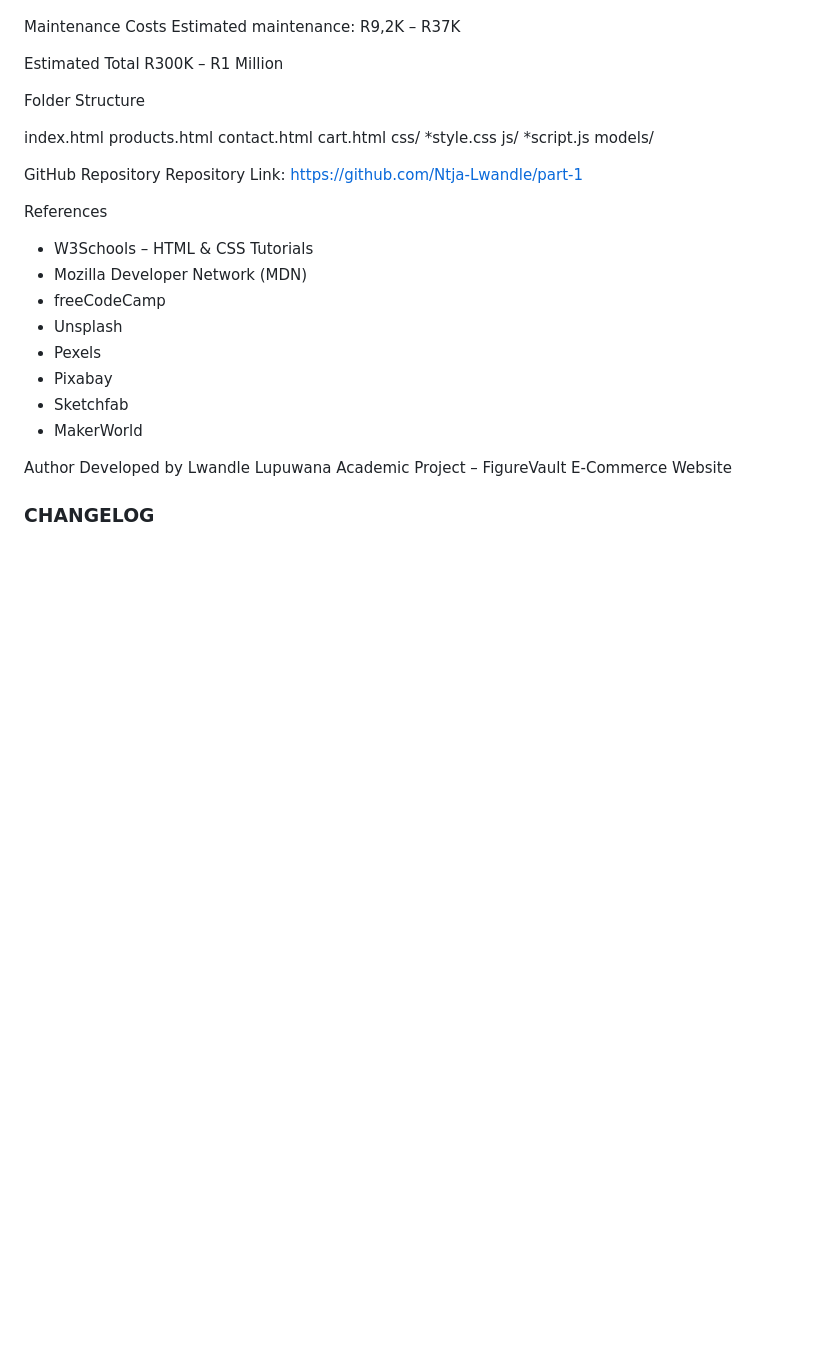
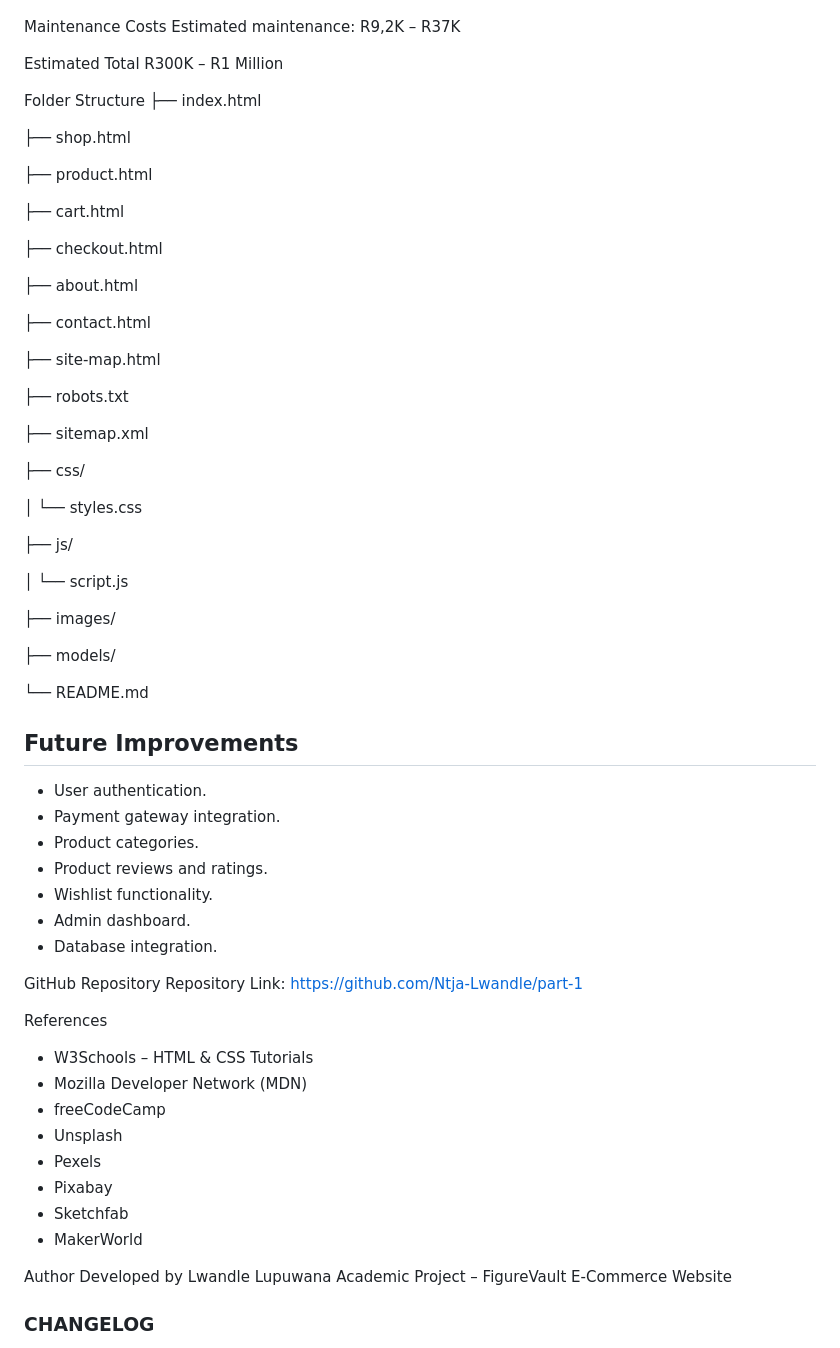
Before and after one commit to Ntja-Lwandle/part-1, a Markdown page: README.md, the part around one of its changes. Drawn GitHub-style; blank space fills up the shorter version.

Commit message:
part 3 information added

```diff
--- a/README.md
+++ b/README.md
@@ -145,16 +161,50 @@ Estimated Total
 R300K – R1 Million
 
 Folder Structure
+├── index.html
 
-index.html
-products.html
-contact.html
-cart.html
-css/
- *style.css
-js/
-*script.js
-models/
+├── shop.html
+
+├── product.html
+
+├── cart.html
+
+├── checkout.html
+
+├── about.html
+
+├── contact.html
+
+├── site-map.html
+
+├── robots.txt
+
+├── sitemap.xml
+
+├── css/
+
+│ └── styles.css
+
+├── js/
+
+│ └── script.js
+
+├── images/
+
+├── models/
+
+└── README.md
+
+
+## Future Improvements
+
+- User authentication.
+- Payment gateway integration.
+- Product categories.
+- Product reviews and ratings.
+- Wishlist functionality.
+- Admin dashboard.
+- Database integration.
 
 GitHub Repository
 Repository Link:
```
Also changed, not shown: other parts of README.md (+16 -0 lines).
